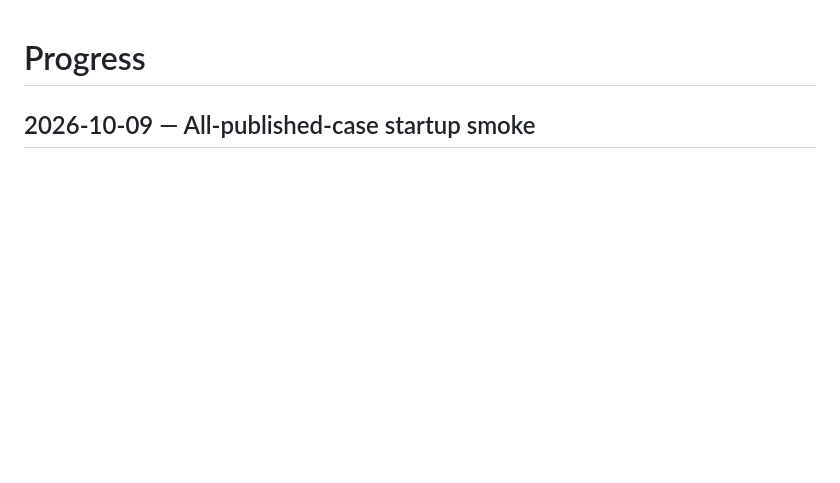
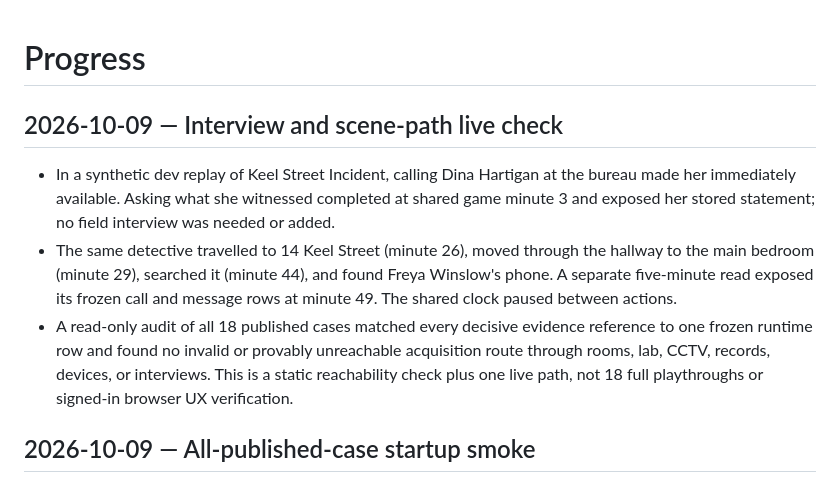
Before and after one commit to DineshBaghelDev/Redacted, a Markdown page: docs/progress.md, the part around the change. GitHub-like rendering; blank space fills up the shorter version.

Commit message:
Record live interview and scene-path verification

```diff
--- a/docs/progress.md
+++ b/docs/progress.md
@@ -1,4 +1,10 @@
 # Progress
+
+## 2026-10-09 — Interview and scene-path live check
+
+- In a synthetic dev replay of Keel Street Incident, calling Dina Hartigan at the bureau made her immediately available. Asking what she witnessed completed at shared game minute 3 and exposed her stored statement; no field interview was needed or added.
+- The same detective travelled to 14 Keel Street (minute 26), moved through the hallway to the main bedroom (minute 29), searched it (minute 44), and found Freya Winslow's phone. A separate five-minute read exposed its frozen call and message rows at minute 49. The shared clock paused between actions.
+- A read-only audit of all 18 published cases matched every decisive evidence reference to one frozen runtime row and found no invalid or provably unreachable acquisition route through rooms, lab, CCTV, records, devices, or interviews. This is a static reachability check plus one live path, not 18 full playthroughs or signed-in browser UX verification.
 
 ## 2026-10-09 — All-published-case startup smoke
 
```
